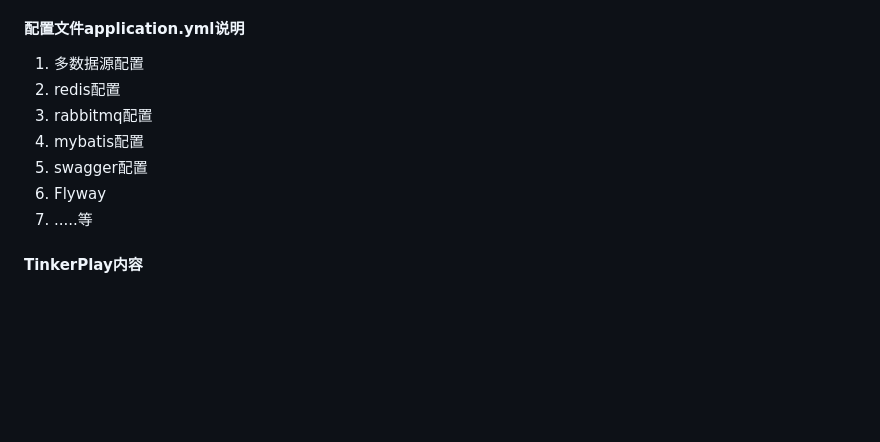
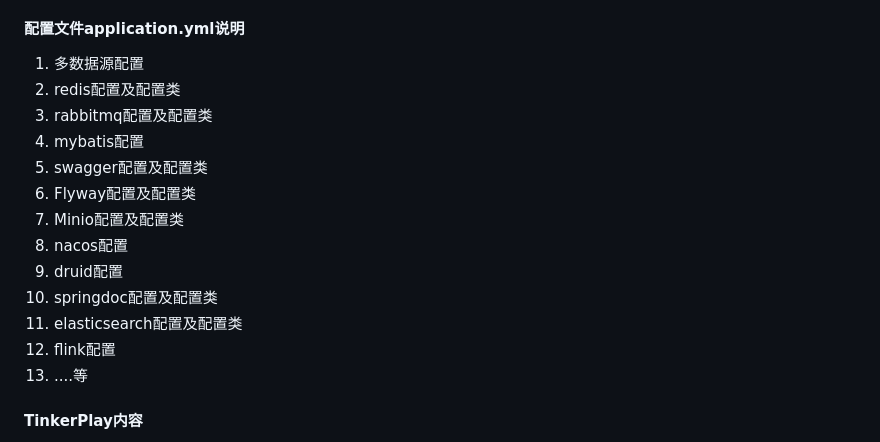
Before and after one commit to aiYunS-love/TinkerPlay, a Markdown page: README.md, the part around the change. Drawn GitHub-style; blank space fills up the shorter version.

```diff
--- a/README.md
+++ b/README.md
@@ -10,12 +10,18 @@ JAVA_21 + springboot_3.2.0 + mybatis_3.5.14 + redis_7.0.9 + rabbitmq_3.11.10 + E
 #### 配置文件application.yml说明
 
 1.  多数据源配置
-2.  redis配置
-3.  rabbitmq配置
+2.  redis配置及配置类
+3.  rabbitmq配置及配置类
 4.  mybatis配置
-5.  swagger配置
-6.  Flyway
-7.  .....等
+5.  swagger配置及配置类
+6.  Flyway配置及配置类
+7.  Minio配置及配置类
+8.  nacos配置
+9.  druid配置
+10. springdoc配置及配置类
+11. elasticsearch配置及配置类
+12. flink配置
+13. ....等
 
 #### TinkerPlay内容
 
```
